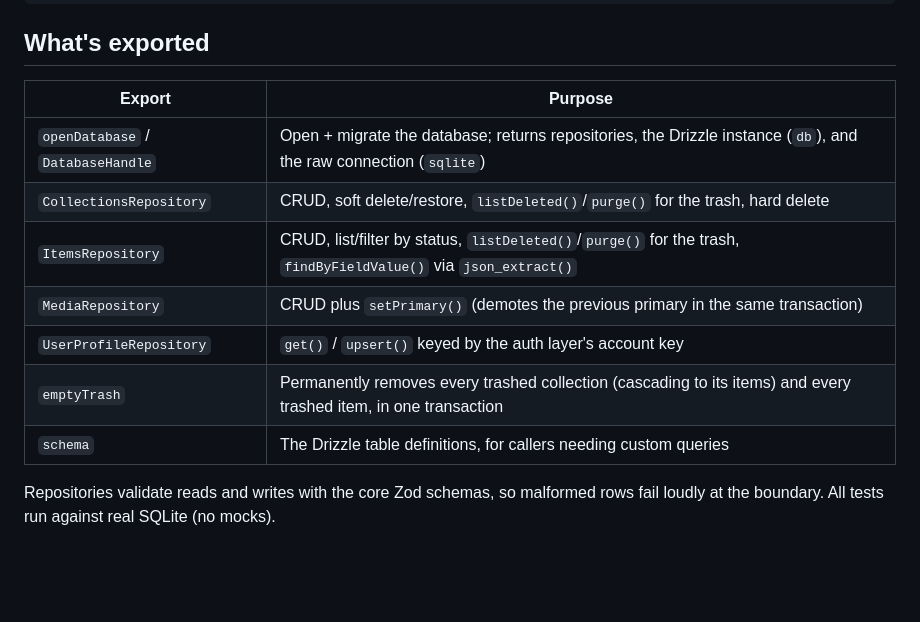
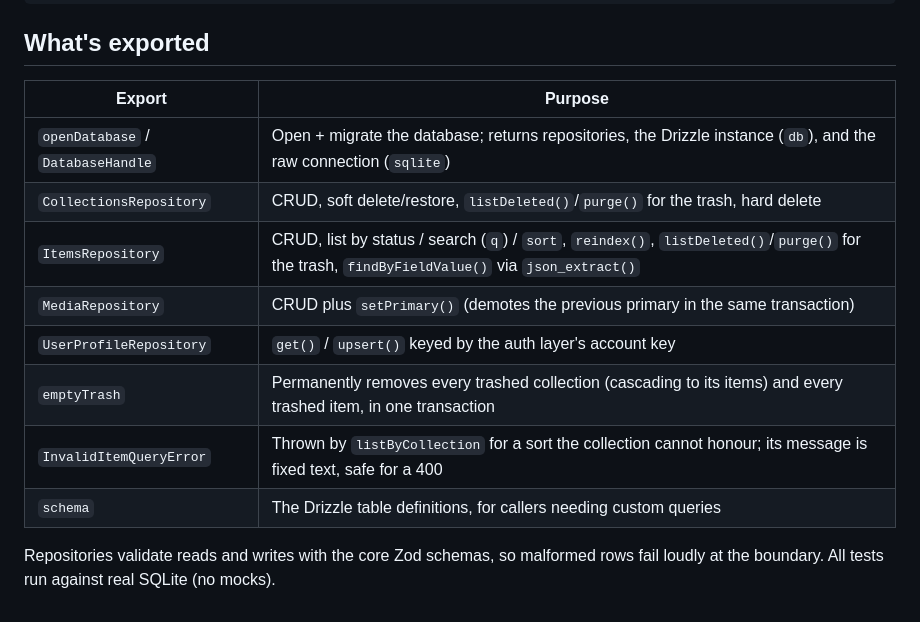
Before and after one commit to solve4it/mycollections, a Markdown page: packages/db/README.md, the part around one of its changes. Drawn GitHub-style; blank space fills up the shorter version.

```diff
--- a/packages/db/README.md
+++ b/packages/db/README.md
@@ -51,14 +66,15 @@ handle.close();
 
 ## What's exported
 
-| Export                            | Purpose                                                                                                           |
-| --------------------------------- | ----------------------------------------------------------------------------------------------------------------- |
-| `openDatabase` / `DatabaseHandle` | Open + migrate the database; returns repositories, the Drizzle instance (`db`), and the raw connection (`sqlite`) |
-| `CollectionsRepository`           | CRUD, soft delete/restore, `listDeleted()`/`purge()` for the trash, hard delete                                   |
-| `ItemsRepository`                 | CRUD, list/filter by status, `listDeleted()`/`purge()` for the trash, `findByFieldValue()` via `json_extract()`   |
-| `MediaRepository`                 | CRUD plus `setPrimary()` (demotes the previous primary in the same transaction)                                   |
-| `UserProfileRepository`           | `get()` / `upsert()` keyed by the auth layer's account key                                                        |
-| `emptyTrash`                      | Permanently removes every trashed collection (cascading to its items) and every trashed item, in one transaction  |
-| `schema`                          | The Drizzle table definitions, for callers needing custom queries                                                 |
+| Export                            | Purpose                                                                                                                                       |
+| --------------------------------- | --------------------------------------------------------------------------------------------------------------------------------------------- |
+| `openDatabase` / `DatabaseHandle` | Open + migrate the database; returns repositories, the Drizzle instance (`db`), and the raw connection (`sqlite`)                             |
+| `CollectionsRepository`           | CRUD, soft delete/restore, `listDeleted()`/`purge()` for the trash, hard delete                                                               |
+| `ItemsRepository`                 | CRUD, list by status / search (`q`) / `sort`, `reindex()`, `listDeleted()`/`purge()` for the trash, `findByFieldValue()` via `json_extract()` |
+| `MediaRepository`                 | CRUD plus `setPrimary()` (demotes the previous primary in the same transaction)                                                               |
+| `UserProfileRepository`           | `get()` / `upsert()` keyed by the auth layer's account key                                                                                    |
+| `emptyTrash`                      | Permanently removes every trashed collection (cascading to its items) and every trashed item, in one transaction                              |
+| `InvalidItemQueryError`           | Thrown by `listByCollection` for a sort the collection cannot honour; its message is fixed text, safe for a 400                               |
+| `schema`                          | The Drizzle table definitions, for callers needing custom queries                                                                             |
 
 Repositories validate reads and writes with the core Zod schemas, so malformed rows fail loudly at the boundary. All tests run against real SQLite (no mocks).
```
Also changed, not shown: other parts of packages/db/README.md (+16 -1 lines), apps/api/README.md (+13 -1 lines).
